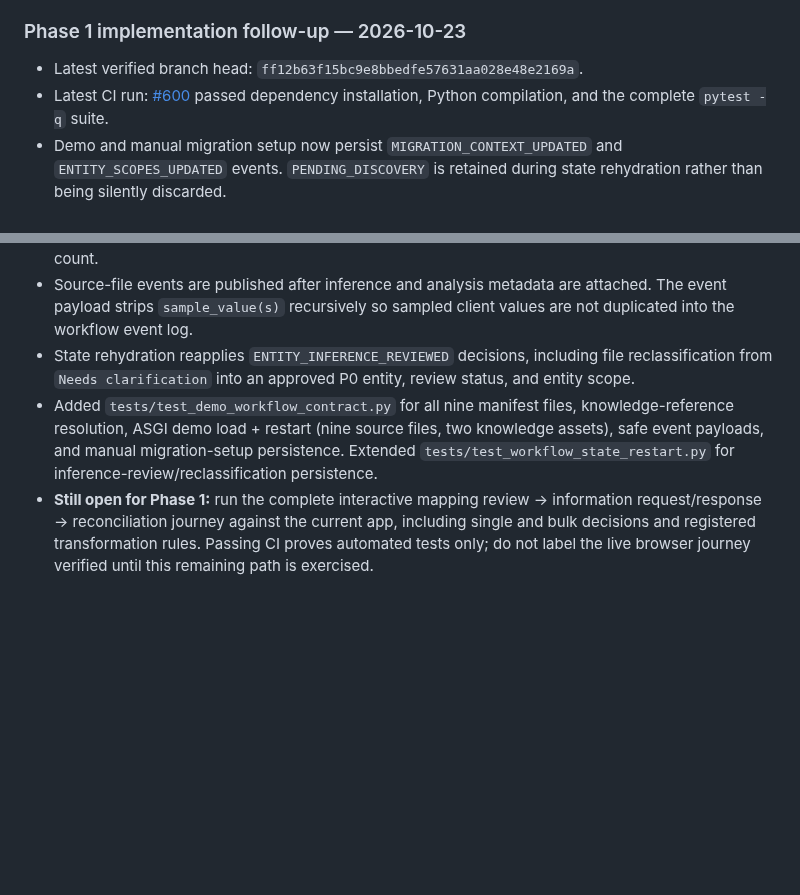
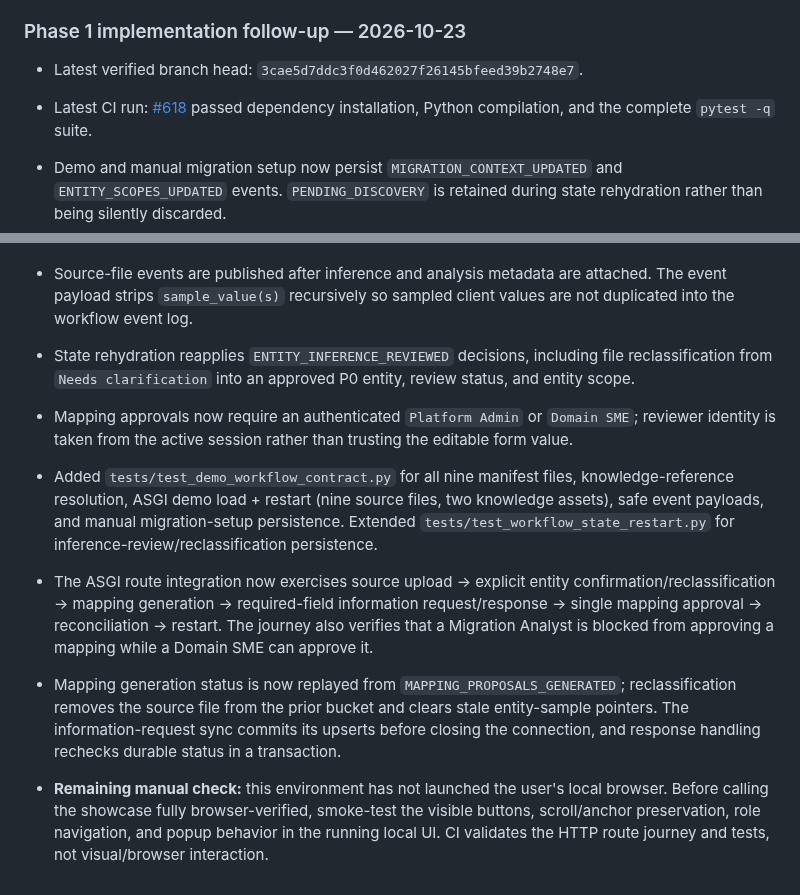
Before and after one commit to jeevamutharasiselvarasu/wealth-migration-platform, a Markdown page: docs/BRANCH_ARTIFACT_INVENTORY.md, 2 parts joined by grey strips. Rendered like a GitHub page; blank space fills up the shorter version.

Commit message:
Update Phase 1 end-to-end verification status

```diff
--- a/docs/BRANCH_ARTIFACT_INVENTORY.md
+++ b/docs/BRANCH_ARTIFACT_INVENTORY.md
@@ -323,12 +323,16 @@ Do not delete the active ADF/wave/cutover boundaries or Docker/Bicep files in is
 
 ### Phase 1 implementation follow-up — 2026-10-23
 
-- Latest verified branch head: `ff12b63f15bc9e8bbedfe57631aa028e48e2169a`.
-- Latest CI run: [#600](https://github.com/jeevamutharasiselvarasu/wealth-migration-platform/actions/runs/40003522716) passed dependency installation, Python compilation, and the complete `pytest -q` suite.
+- Latest verified branch head: `3cae5d7ddc3f0d462027f26145bfeed39b2748e7`.
+- Latest CI run: [#618](https://github.com/jeevamutharasiselvarasu/wealth-migration-platform/actions/runs/40005006898) passed dependency installation, Python compilation, and the complete `pytest -q` suite.
 - Demo and manual migration setup now persist `MIGRATION_CONTEXT_UPDATED` and `ENTITY_SCOPES_UPDATED` events. `PENDING_DISCOVERY` is retained during state rehydration rather than being silently discarded.
 - Demo ingestion and interactive upload now use the same evidence-based `classify_source_file` classifier. Ambiguous/relationship-grain files are retained for review rather than aborting demo loading; relationship classification retains its source role.
 - Demo load now registers the knowledge references in the manifest/setup and publishes durable knowledge events. Its notice reports the count actually registered, not merely the manifest's declared count.
 - Source-file events are published after inference and analysis metadata are attached. The event payload strips `sample_value(s)` recursively so sampled client values are not duplicated into the workflow event log.
 - State rehydration reapplies `ENTITY_INFERENCE_REVIEWED` decisions, including file reclassification from `Needs clarification` into an approved P0 entity, review status, and entity scope.
+
+- Mapping approvals now require an authenticated `Platform Admin` or `Domain SME`; reviewer identity is taken from the active session rather than trusting the editable form value.
 - Added `tests/test_demo_workflow_contract.py` for all nine manifest files, knowledge-reference resolution, ASGI demo load + restart (nine source files, two knowledge assets), safe event payloads, and manual migration-setup persistence. Extended `tests/test_workflow_state_restart.py` for inference-review/reclassification persistence.
-- **Still open for Phase 1:** run the complete interactive mapping review → information request/response → reconciliation journey against the current app, including single and bulk decisions and registered transformation rules. Passing CI proves automated tests only; do not label the live browser journey verified until this remaining path is exercised.
+- The ASGI route integration now exercises source upload → explicit entity confirmation/reclassification → mapping generation → required-field information request/response → single mapping approval → reconciliation → restart. The journey also verifies that a Migration Analyst is blocked from approving a mapping while a Domain SME can approve it.
+- Mapping generation status is now replayed from `MAPPING_PROPOSALS_GENERATED`; reclassification removes the source file from the prior bucket and clears stale entity-sample pointers. The information-request sync commits its upserts before closing the connection, and response handling rechecks durable status in a transaction.
+- **Remaining manual check:** this environment has not launched the user's local browser. Before calling the showcase fully browser-verified, smoke-test the visible buttons, scroll/anchor preservation, role navigation, and popup behavior in the running local UI. CI validates the HTTP route journey and tests, not visual/browser interaction.
```
